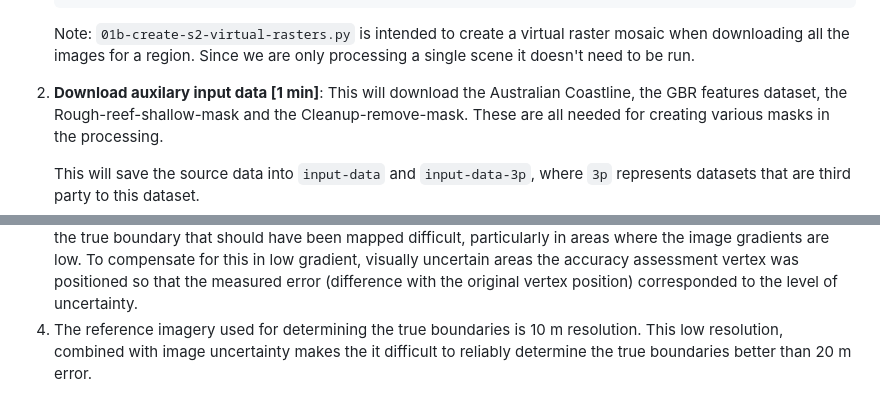
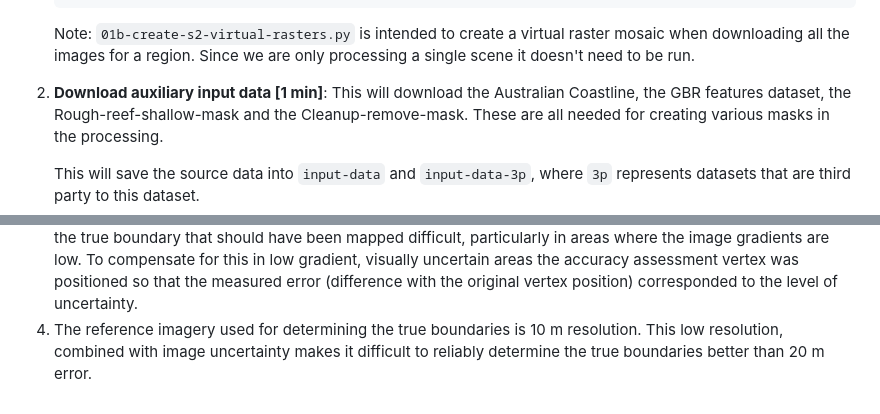
Before and after one commit to eatlas/AU_NESP-MaC-3-17_AIMS_Shallow-mask, a Markdown page: README.md, 2 parts joined by grey strips. Drawn GitHub-style.

````diff
--- a/README.md
+++ b/README.md
@@ -114,7 +119,7 @@ We process one tile from the GBR and one from the NorthernAU regions. You can pr
    python 01a-download-sentinel2.py --dataset low_tide_true_colour --region GBR --tiles 55KDA 55KDV
    ```
    Note: `01b-create-s2-virtual-rasters.py` is intended to create a virtual raster mosaic when downloading all the images for a region. Since we are only processing a single scene it doesn't need to be run.
-2. **Download auxilary input data [1 min]**:
+2. **Download auxiliary input data [1 min]**:
    This will download the Australian Coastline, the GBR features dataset, the Rough-reef-shallow-mask and the Cleanup-remove-mask. These are all needed for creating various masks in the processing.
 
    This will save the source data into `input-data` and `input-data-3p`, where `3p` represents datasets that are third party to this dataset.
@@ -192,4 +197,4 @@ This accuracy assessment is however flawed in several ways:
 1. Any biases in the interpretation of the imagery by the expert will affect the determination of the estimated true boundary and the repositioning of the vertex.
 2. Many shallow features are ambiguous in the satellite imagery, making determining the true boundary error prone regardless of the amount of time spent on each assessment.
 3. In shallow soft sediment areas definition of this dataset is only loosely defined. This dataset is intended to act as a visual clipping mask with the depth threshold varying with the water clarity. This makes it difficult to determine the true boundary that should have been mapped difficult, particularly in areas where the image gradients are low. To compensate for this in low gradient, visually uncertain areas the accuracy assessment vertex was positioned so that the measured error (difference with the original vertex position) corresponded to the level of uncertainty.
-4. The reference imagery used for determining the true boundaries is 10 m resolution. This low resolution, combined with image uncertainty makes the it difficult to reliably determine the true boundaries better than 20 m error.
+4. The reference imagery used for determining the true boundaries is 10 m resolution. This low resolution, combined with image uncertainty makes it difficult to reliably determine the true boundaries better than 20 m error.
````
Also changed, not shown: other parts of README.md (+10 -5 lines).
